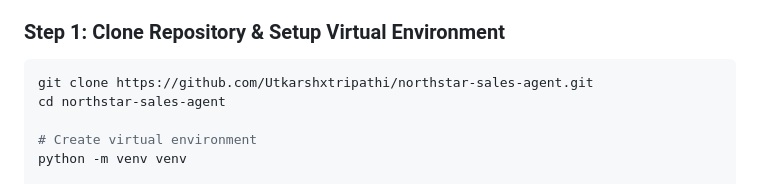
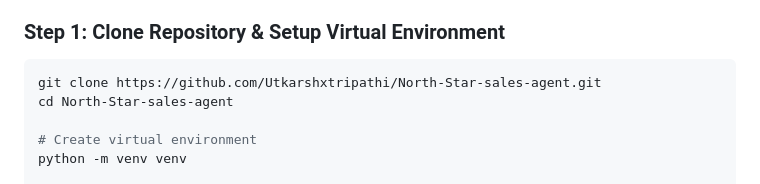
Before and after one commit to Utkarshxtripathi/North-Star-sales-agent, a Markdown page: README.md, the part around the change. Drawn GitHub-style.

Commit message:
docs: update repository clone URL in README

````diff
--- a/README.md
+++ b/README.md
@@ -110,8 +110,8 @@ graph TD
 
 ### Step 1: Clone Repository & Setup Virtual Environment
 ```bash
-git clone https://github.com/Utkarshxtripathi/northstar-sales-agent.git
-cd northstar-sales-agent
+git clone https://github.com/Utkarshxtripathi/North-Star-sales-agent.git
+cd North-Star-sales-agent
 
 # Create virtual environment
 python -m venv venv
````
